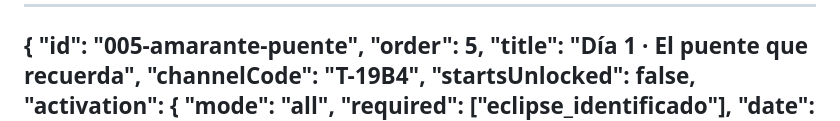
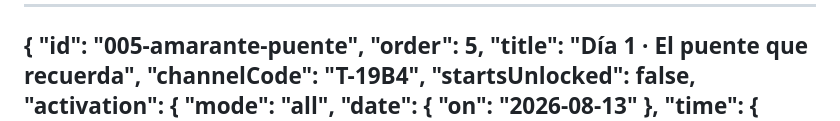
Before and after one commit to jcmanso23/tptn, a Markdown page: content/episodes/005-amarante-puente.md, the part around the change. Drawn GitHub-style.

```diff
--- a/content/episodes/005-amarante-puente.md
+++ b/content/episodes/005-amarante-puente.md
@@ -7,7 +7,6 @@
   "startsUnlocked": false,
   "activation": {
     "mode": "all",
-    "required": ["eclipse_identificado"],
     "date": { "on": "2026-08-13" },
     "time": { "from": "17:00", "to": "23:59" }
   },
```
Also changed, not shown: content/GUIA-COHERENCIA-NARRATIVA.md (+2 -0 lines), content/episodes/006-magikland-curia.md (+1 -2 lines).
